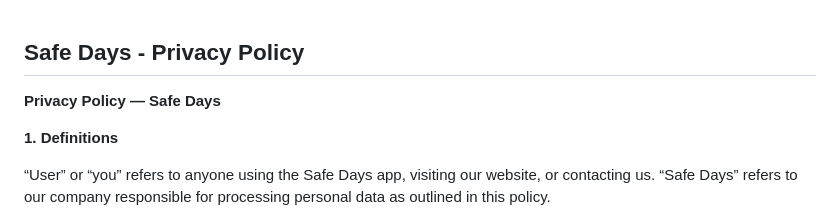
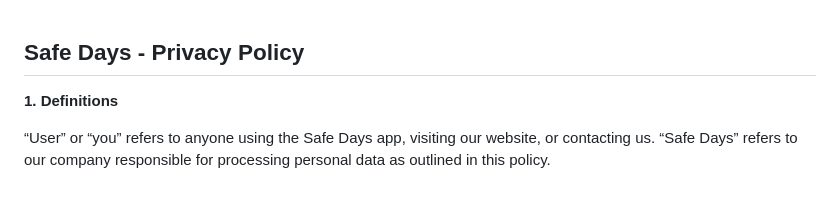
Before and after one commit to PositiveChangeLTD/Policies, a Markdown page: privacy-policy.md, the part around the change. GitHub-like rendering; blank space fills up the shorter version.

```diff
--- a/privacy-policy.md
+++ b/privacy-policy.md
@@ -1,7 +1,5 @@
 Safe Days - Privacy Policy
 ---
-
-**Privacy Policy — Safe Days**
 
 **1. Definitions**
 
```
